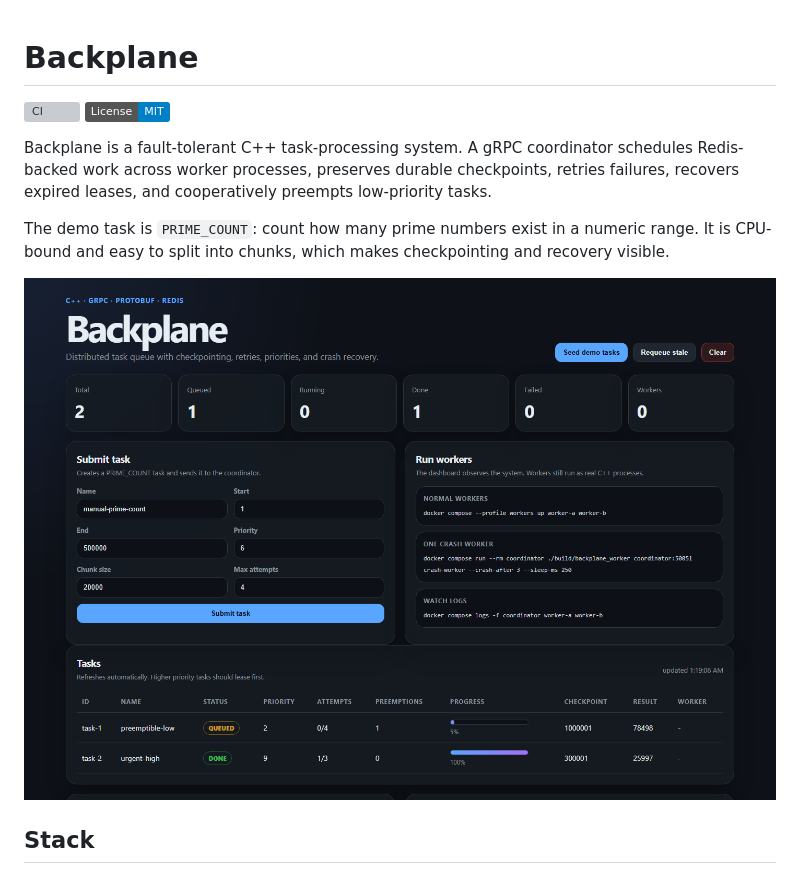
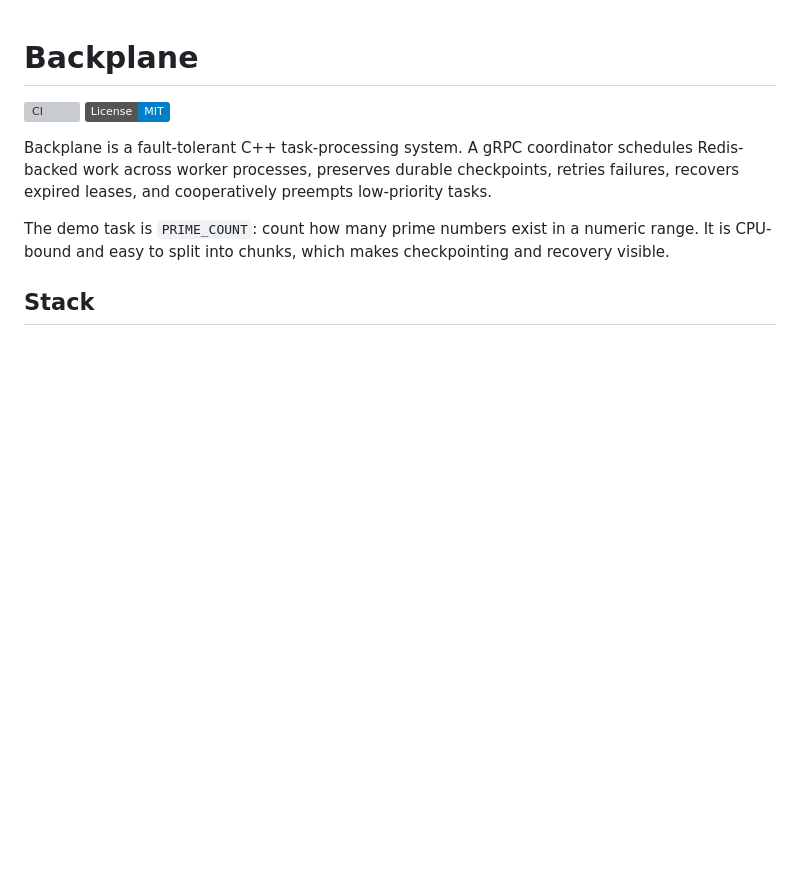
Before and after one commit to anishsbala/backplane, a Markdown page: README.md, the part around the change. GitHub-like rendering; badges without logos; blank space fills up the shorter version; grey boxes are pictures that could not be loaded.

```diff
--- a/README.md
+++ b/README.md
@@ -6,8 +6,6 @@
 Backplane is a fault-tolerant C++ task-processing system. A gRPC coordinator schedules Redis-backed work across worker processes, preserves durable checkpoints, retries failures, recovers expired leases, and cooperatively preempts low-priority tasks.
 
 The demo task is `PRIME_COUNT`: count how many prime numbers exist in a numeric range. It is CPU-bound and easy to split into chunks, which makes checkpointing and recovery visible.
-
-![Backplane dashboard showing a preempted low-priority task and completed urgent task](docs/assets/dashboard.png)
 
 ## Stack
 
```
